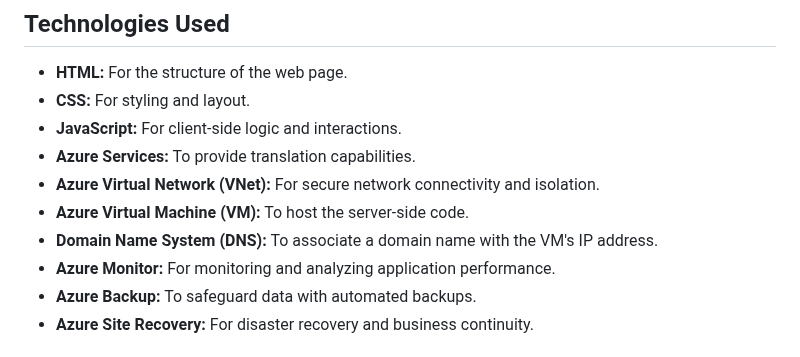
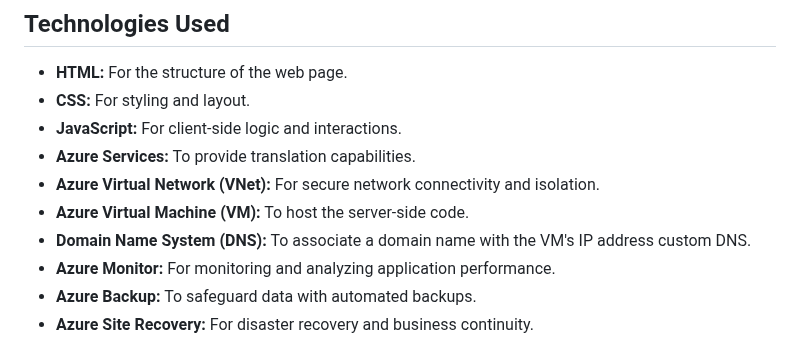
Before and after one commit to vishal17github/Django_Translator, a Markdown page: README.md, the part around the change. Rendered like a GitHub page.

```diff
--- a/README.md
+++ b/README.md
@@ -13,7 +13,7 @@ This project demonstrates the creation of a language translator web application
 - **Azure Services:** To provide translation capabilities.
 - **Azure Virtual Network (VNet):** For secure network connectivity and isolation.
 - **Azure Virtual Machine (VM):** To host the server-side code.
-- **Domain Name System (DNS):** To associate a domain name with the VM's IP address.
+- **Domain Name System (DNS):** To associate a domain name with the VM's IP address custom DNS.
 - **Azure Monitor:** For monitoring and analyzing application performance.
 - **Azure Backup:** To safeguard data with automated backups.
 - **Azure Site Recovery:** For disaster recovery and business continuity.
```
